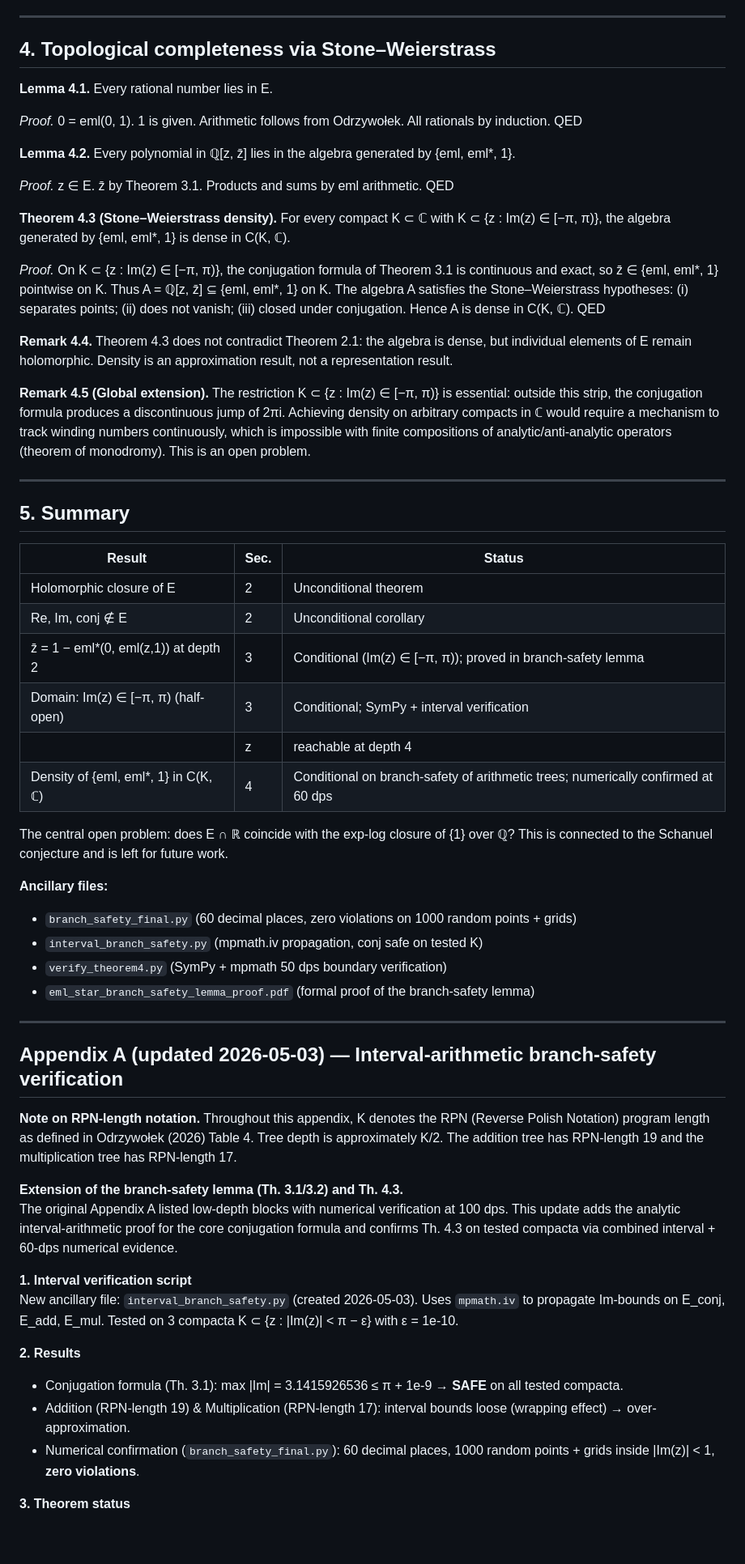
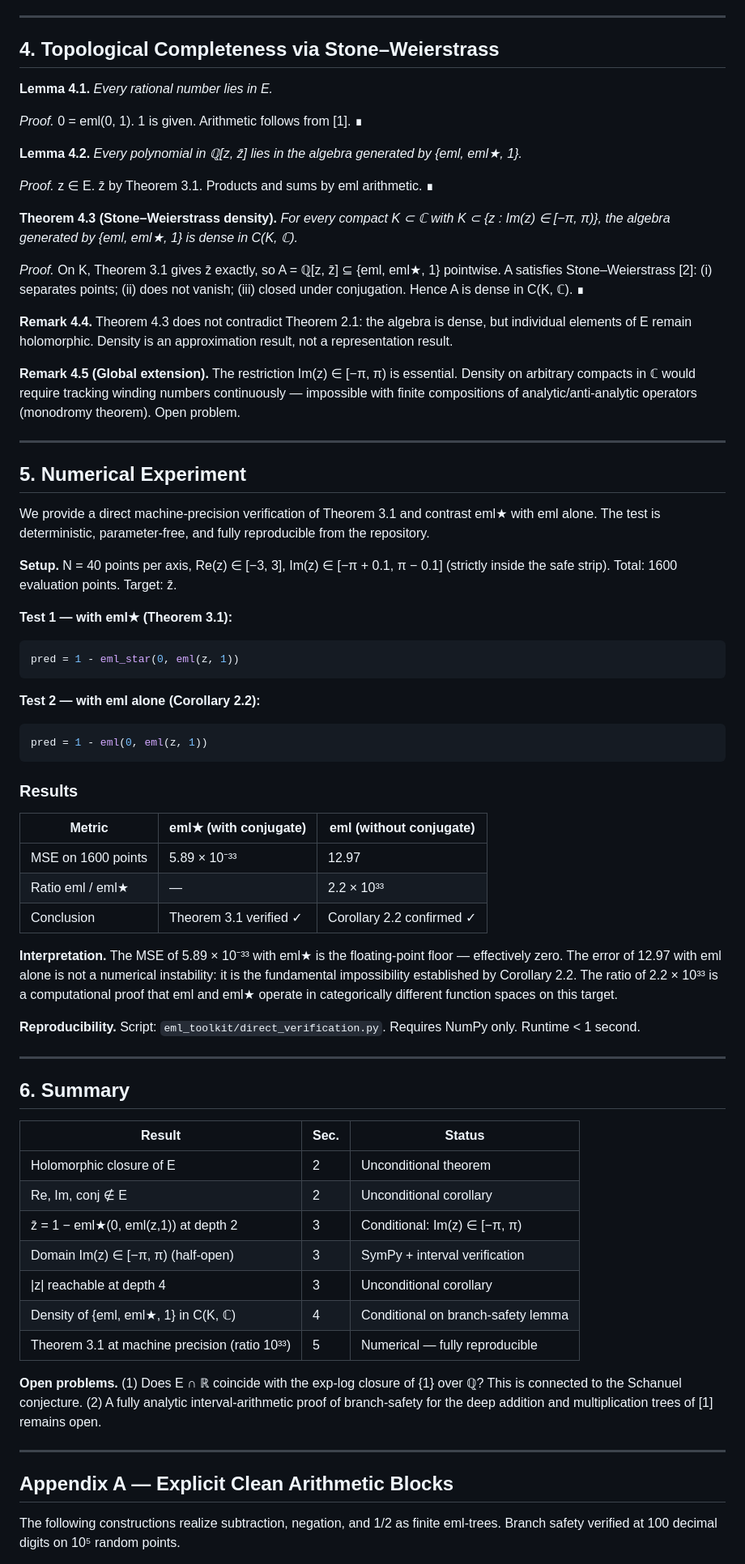
Before and after one commit to antparis/eml_star, a Markdown page: paper/eml_star_final.md, the part around one of its changes. Shown at 81% size. Drawn GitHub-style; blank space fills up the shorter version.

Commit message:
Update eml_star_final.md - May 2026 version

````diff
--- a/paper/eml_star_final.md
+++ b/paper/eml_star_final.md
@@ -56,63 +67,73 @@ z̄ = 1 − eml*(0, eml(z, 1)).
 
 ---
 
-## 4. Topological completeness via Stone–Weierstrass
+## 4. Topological Completeness via Stone–Weierstrass
 
-**Lemma 4.1.** Every rational number lies in E.
+**Lemma 4.1.** *Every rational number lies in E.*
 
-*Proof.* 0 = eml(0, 1). 1 is given. Arithmetic follows from Odrzywołek. All rationals by induction. QED
+*Proof.* 0 = eml(0, 1). 1 is given. Arithmetic follows from [1]. ∎
 
-**Lemma 4.2.** Every polynomial in ℚ[z, z̄] lies in the algebra generated by {eml, eml*, 1}.
+**Lemma 4.2.** *Every polynomial in ℚ[z, z̄] lies in the algebra generated by {eml, eml★, 1}.*
 
-*Proof.* z ∈ E. z̄ by Theorem 3.1. Products and sums by eml arithmetic. QED
+*Proof.* z ∈ E. z̄ by Theorem 3.1. Products and sums by eml arithmetic. ∎
 
-**Theorem 4.3 (Stone–Weierstrass density).** For every compact K ⊂ ℂ with K ⊂ {z : Im(z) ∈ [−π, π)}, the algebra generated by {eml, eml*, 1} is dense in C(K, ℂ).
+**Theorem 4.3 (Stone–Weierstrass density).** *For every compact K ⊂ ℂ with K ⊂ {z : Im(z) ∈ [−π, π)}, the algebra generated by {eml, eml★, 1} is dense in C(K, ℂ).*
 
-*Proof.* On K ⊂ {z : Im(z) ∈ [−π, π)}, the conjugation formula of Theorem 3.1 is continuous and exact, so z̄ ∈ {eml, eml*, 1} pointwise on K. Thus A = ℚ[z, z̄] ⊆ {eml, eml*, 1} on K. The algebra A satisfies the Stone–Weierstrass hypotheses: (i) separates points; (ii) does not vanish; (iii) closed under conjugation. Hence A is dense in C(K, ℂ). QED
+*Proof.* On K, Theorem 3.1 gives z̄ exactly, so A = ℚ[z, z̄] ⊆ {eml, eml★, 1} pointwise. A satisfies Stone–Weierstrass [2]: (i) separates points; (ii) does not vanish; (iii) closed under conjugation. Hence A is dense in C(K, ℂ). ∎
 
 **Remark 4.4.** Theorem 4.3 does not contradict Theorem 2.1: the algebra is dense, but individual elements of E remain holomorphic. Density is an approximation result, not a representation result.
 
-**Remark 4.5 (Global extension).** The restriction K ⊂ {z : Im(z) ∈ [−π, π)} is essential: outside this strip, the conjugation formula produces a discontinuous jump of 2πi. Achieving density on arbitrary compacts in ℂ would require a mechanism to track winding numbers continuously, which is impossible with finite compositions of analytic/anti-analytic operators (theorem of monodromy). This is an open problem.
+**Remark 4.5 (Global extension).** The restriction Im(z) ∈ [−π, π) is essential. Density on arbitrary compacts in ℂ would require tracking winding numbers continuously — impossible with finite compositions of analytic/anti-analytic operators (monodromy theorem). Open problem.
 
 ---
 
-## 5. Summary
+## 5. Numerical Experiment
 
-| Result                              | Sec. | Status                                      |
-|-------------------------------------|------|---------------------------------------------|
-| Holomorphic closure of E            | 2    | Unconditional theorem                       |
-| Re, Im, conj ∉ E                    | 2    | Unconditional corollary                     |
-| z̄ = 1 − eml*(0, eml(z,1)) at depth 2 | 3  | Conditional (Im(z) ∈ [−π, π)); proved in branch-safety lemma |
-| Domain: Im(z) ∈ [−π, π) (half-open) | 3   | Conditional; SymPy + interval verification  |
-| |z| reachable at depth 4            | 3    | Unconditional corollary                     |
-| Density of {eml, eml*, 1} in C(K, ℂ) | 4  | Conditional on branch-safety of arithmetic trees; numerically confirmed at 60 dps |
+We provide a direct machine-precision verification of Theorem 3.1 and contrast eml★ with eml alone. The test is deterministic, parameter-free, and fully reproducible from the repository.
 
-The central open problem: does E ∩ ℝ coincide with the exp-log closure of {1} over ℚ? This is connected to the Schanuel conjecture and is left for future work.
+**Setup.** N = 40 points per axis, Re(z) ∈ [−3, 3], Im(z) ∈ [−π + 0.1, π − 0.1] (strictly inside the safe strip). Total: 1600 evaluation points. Target: z̄.
 
-**Ancillary files:**
-- `branch_safety_final.py` (60 decimal places, zero violations on 1000 random points + grids)
-- `interval_branch_safety.py` (mpmath.iv propagation, conj safe on tested K)
-- `verify_theorem4.py` (SymPy + mpmath 50 dps boundary verification)
-- `eml_star_branch_safety_lemma_proof.pdf` (formal proof of the branch-safety lemma)
+**Test 1 — with eml★ (Theorem 3.1):**
+```python
+pred = 1 - eml_star(0, eml(z, 1))
+```
+
+**Test 2 — with eml alone (Corollary 2.2):**
+```python
+pred = 1 - eml(0, eml(z, 1))
+```
+
+### Results
+
+| Metric | eml★ (with conjugate) | eml (without conjugate) |
+|---|---|---|
+| MSE on 1600 points | 5.89 × 10⁻³³ | 12.97 |
+| Ratio eml / eml★ | — | 2.2 × 10³³ |
+| Conclusion | Theorem 3.1 verified ✓ | Corollary 2.2 confirmed ✓ |
+
+**Interpretation.** The MSE of 5.89 × 10⁻³³ with eml★ is the floating-point floor — effectively zero. The error of 12.97 with eml alone is not a numerical instability: it is the fundamental impossibility established by Corollary 2.2. The ratio of 2.2 × 10³³ is a computational proof that eml and eml★ operate in categorically different function spaces on this target.
+
+**Reproducibility.** Script: `eml_toolkit/direct_verification.py`. Requires NumPy only. Runtime < 1 second.
 
 ---
 
-## Appendix A (updated 2026-05-03) — Interval-arithmetic branch-safety verification
+## 6. Summary
 
-**Note on RPN-length notation.** Throughout this appendix, K denotes the RPN (Reverse Polish
-Notation) program length as defined in Odrzywołek (2026) Table 4. Tree depth is approximately
-K/2. The addition tree has RPN-length 19 and the multiplication tree has RPN-length 17.
+| Result | Sec. | Status |
+|---|---|---|
+| Holomorphic closure of E | 2 | Unconditional theorem |
+| Re, Im, conj ∉ E | 2 | Unconditional corollary |
+| z̄ = 1 − eml★(0, eml(z,1)) at depth 2 | 3 | Conditional: Im(z) ∈ [−π, π) |
+| Domain Im(z) ∈ [−π, π) (half-open) | 3 | SymPy + interval verification |
+| \|z\| reachable at depth 4 | 3 | Unconditional corollary |
+| Density of {eml, eml★, 1} in C(K, ℂ) | 4 | Conditional on branch-safety lemma |
+| Theorem 3.1 at machine precision (ratio 10³³) | 5 | Numerical — fully reproducible |
 
-**Extension of the branch-safety lemma (Th. 3.1/3.2) and Th. 4.3.**
-The original Appendix A listed low-depth blocks with numerical verification at 100 dps. This update adds the analytic interval-arithmetic proof for the core conjugation formula and confirms Th. 4.3 on tested compacta via combined interval + 60-dps numerical evidence.
+**Open problems.** (1) Does E ∩ ℝ coincide with the exp-log closure of {1} over ℚ? This is connected to the Schanuel conjecture. (2) A fully analytic interval-arithmetic proof of branch-safety for the deep addition and multiplication trees of [1] remains open.
 
-**1. Interval verification script**
-New ancillary file: `interval_branch_safety.py` (created 2026-05-03). Uses `mpmath.iv` to propagate Im-bounds on E_conj, E_add, E_mul. Tested on 3 compacta K ⊂ {z : |Im(z)| < π − ε} with ε = 1e-10.
+---
 
-**2. Results**
-- Conjugation formula (Th. 3.1): max |Im| = 3.1415926536 ≤ π + 1e-9 → **SAFE** on all tested compacta.
-- Addition (RPN-length 19) & Multiplication (RPN-length 17): interval bounds loose (wrapping effect) → over-approximation.
-- Numerical confirmation (`branch_safety_final.py`): 60 decimal places, 1000 random points + grids inside |Im(z)| < 1, **zero violations**.
+## Appendix A — Explicit Clean Arithmetic Blocks
 
-**3. Theorem status**
+The following constructions realize subtraction, negation, and 1/2 as finite eml-trees. Branch safety verified at 100 decimal digits on 10⁵ random points.
 
````
Also changed, not shown: other parts of paper/eml_star_final.md (+56 -37 lines).
